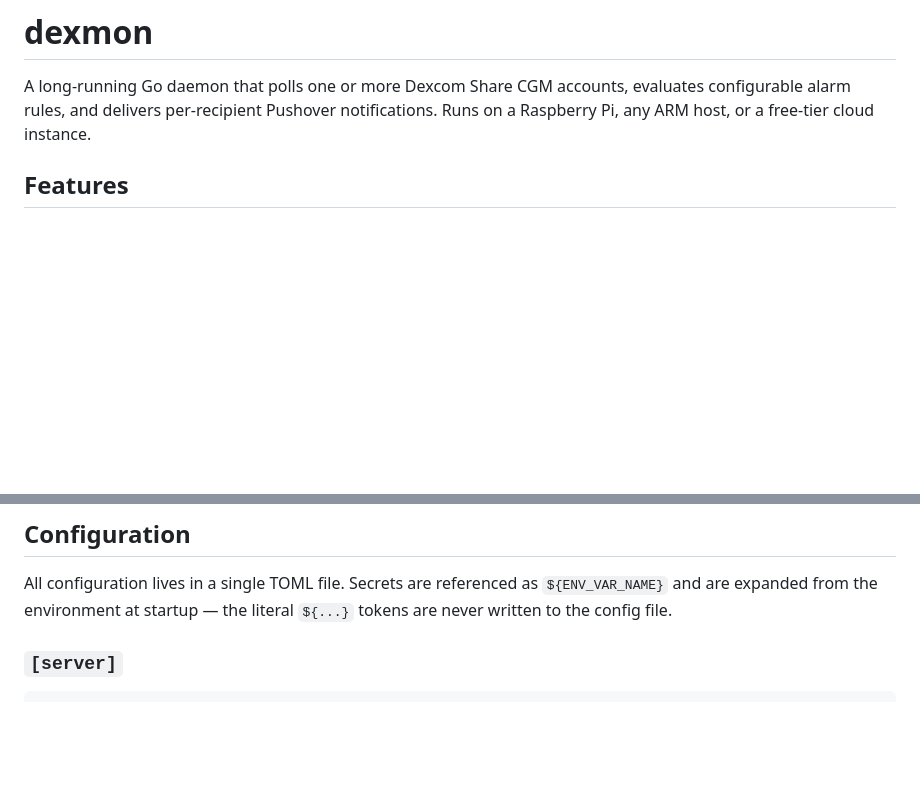
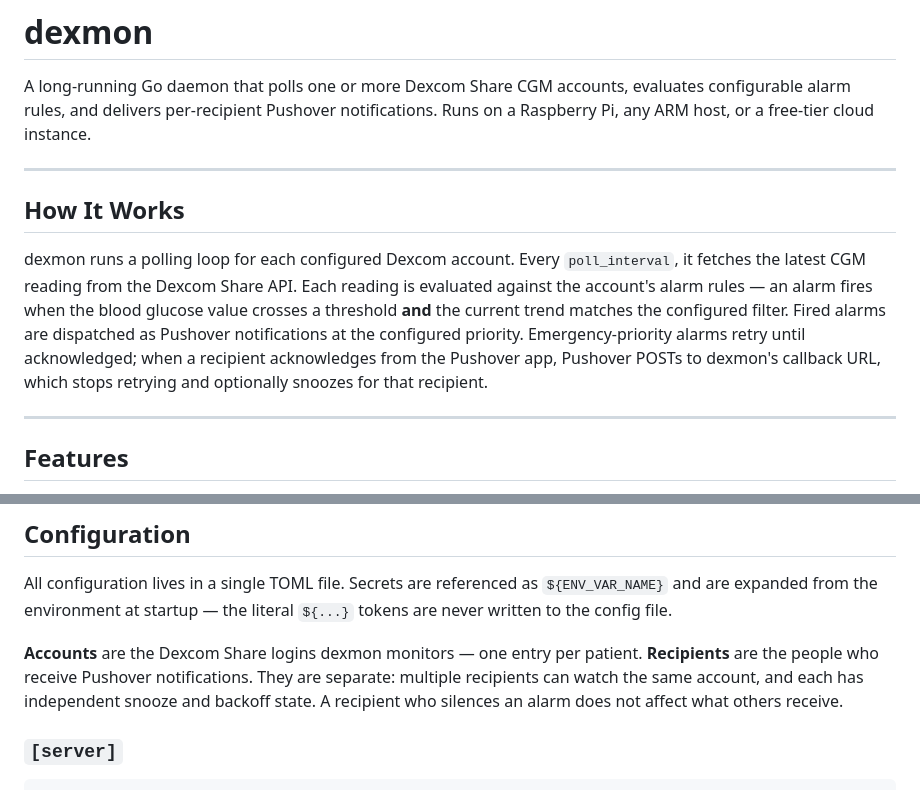
Before and after one commit to bigturdferguson/dexmon, a Markdown page: README.md, 2 parts joined by grey strips. Rendered like a GitHub page; blank space fills up the shorter version.

```diff
--- a/README.md
+++ b/README.md
@@ -1,6 +1,14 @@
 # dexmon
 
 A long-running Go daemon that polls one or more Dexcom Share CGM accounts, evaluates configurable alarm rules, and delivers per-recipient Pushover notifications. Runs on a Raspberry Pi, any ARM host, or a free-tier cloud instance.
+
+---
+
+## How It Works
+
+dexmon runs a polling loop for each configured Dexcom account. Every `poll_interval`, it fetches the latest CGM reading from the Dexcom Share API. Each reading is evaluated against the account's alarm rules — an alarm fires when the blood glucose value crosses a threshold **and** the current trend matches the configured filter. Fired alarms are dispatched as Pushover notifications at the configured priority. Emergency-priority alarms retry until acknowledged; when a recipient acknowledges from the Pushover app, Pushover POSTs to dexmon's callback URL, which stops retrying and optionally snoozes for that recipient.
+
+---
 
 ## Features
 
@@ -57,6 +65,8 @@ export HEALTHCHECKS_PING_URL=...   # optional
 ## Configuration
 
 All configuration lives in a single TOML file. Secrets are referenced as `${ENV_VAR_NAME}` and are expanded from the environment at startup — the literal `${...}` tokens are never written to the config file.
+
+**Accounts** are the Dexcom Share logins dexmon monitors — one entry per patient. **Recipients** are the people who receive Pushover notifications. They are separate: multiple recipients can watch the same account, and each has independent snooze and backoff state. A recipient who silences an alarm does not affect what others receive.
 
 ### `[server]`
 
```
Also changed, not shown: other parts of README.md (+4 -131 lines).
